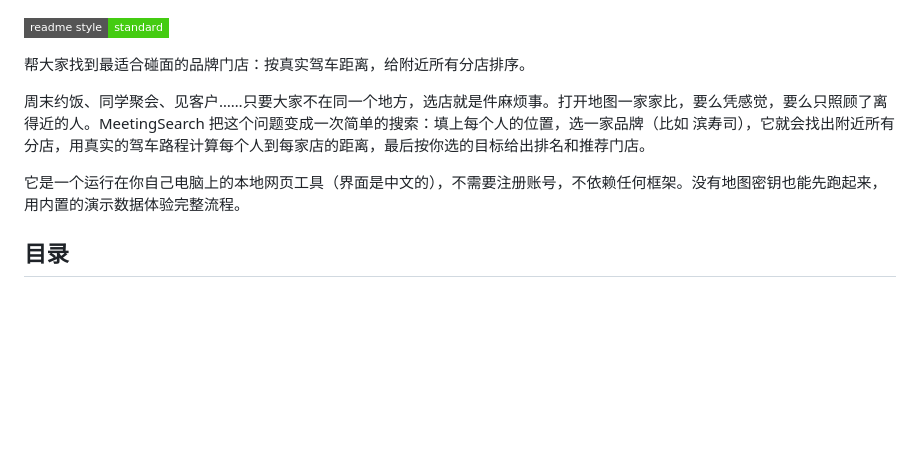
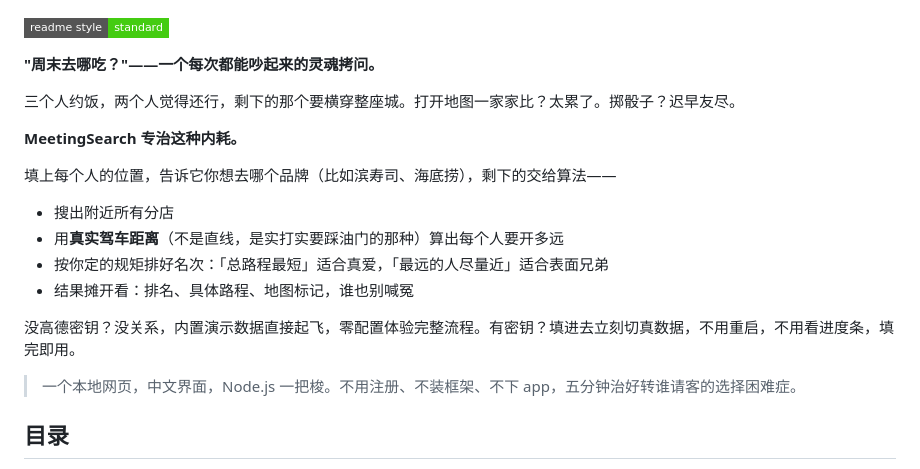
Before and after one commit to starumiQAQ/MeetingSearch, a Markdown page: README.md, the part around one of its changes. GitHub-like rendering; badges without logos; blank space fills up the shorter version.

Commit message:
Update README.md (#11)
优化了readme

```diff
--- a/README.md
+++ b/README.md
@@ -4,11 +4,22 @@
 
 [![standard-readme compliant](https://img.shields.io/badge/readme%20style-standard-brightgreen.svg?style=flat-square)](https://github.com/RichardLitt/standard-readme)
 
-帮大家找到最适合碰面的品牌门店：按真实驾车距离，给附近所有分店排序。
+**"周末去哪吃？"——一个每次都能吵起来的灵魂拷问。**
 
-周末约饭、同学聚会、见客户……只要大家不在同一个地方，选店就是件麻烦事。打开地图一家家比，要么凭感觉，要么只照顾了离得近的人。MeetingSearch 把这个问题变成一次简单的搜索：填上每个人的位置，选一家品牌（比如 滨寿司），它就会找出附近所有分店，用真实的驾车路程计算每个人到每家店的距离，最后按你选的目标给出排名和推荐门店。
+三个人约饭，两个人觉得还行，剩下的那个要横穿整座城。打开地图一家家比？太累了。掷骰子？迟早友尽。
 
-它是一个运行在你自己电脑上的本地网页工具（界面是中文的），不需要注册账号，不依赖任何框架。没有地图密钥也能先跑起来，用内置的演示数据体验完整流程。
+**MeetingSearch 专治这种内耗。**
+
+填上每个人的位置，告诉它你想去哪个品牌（比如滨寿司、海底捞），剩下的交给算法——
+
+- 搜出附近所有分店
+- 用**真实驾车距离**（不是直线，是实打实要踩油门的那种）算出每个人要开多远
+- 按你定的规矩排好名次：「总路程最短」适合真爱，「最远的人尽量近」适合表面兄弟
+- 结果摊开看：排名、具体路程、地图标记，谁也别喊冤
+
+没高德密钥？没关系，内置演示数据直接起飞，零配置体验完整流程。有密钥？填进去立刻切真数据，不用重启，不用看进度条，填完即用。
+
+> 一个本地网页，中文界面，Node.js 一把梭。不用注册、不装框架、不下 app，五分钟治好转谁请客的选择困难症。
 
 ## 目录
 
```
Also changed, not shown: other parts of README.md (+1 -0 lines).
